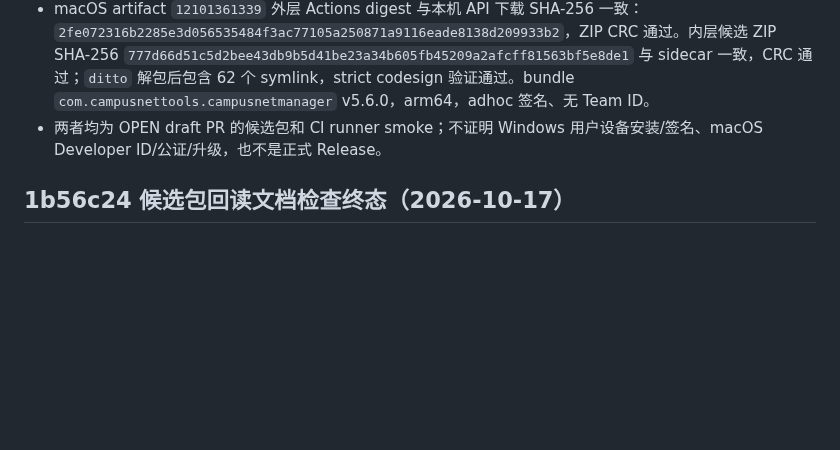
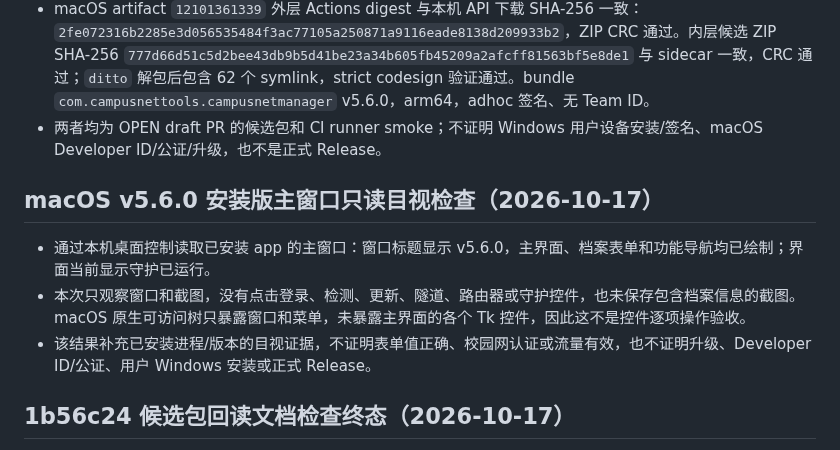
Before and after one commit to CampusNetTools/campus-net-manager, a Markdown page: docs/PROJECT_CLOSURE_PLAN.md, the part around the change. Drawn GitHub-style; blank space fills up the shorter version.

Commit message:
docs: record macOS installed UI visual check

```diff
--- a/docs/PROJECT_CLOSURE_PLAN.md
+++ b/docs/PROJECT_CLOSURE_PLAN.md
@@ -608,6 +608,12 @@ Android 前台保活改动前检查点：提交 `c03bfd26817b14eb4aabefabf4fc867
 - macOS artifact `12101361339` 外层 Actions digest 与本机 API 下载 SHA-256 一致：`2fe072316b2285e3d056535484f3ac77105a250871a9116eade8138d209933b2`，ZIP CRC 通过。内层候选 ZIP SHA-256 `777d66d51c5d2bee43db9b5d41be23a34b605fb45209a2afcff81563bf5e8de1` 与 sidecar 一致，CRC 通过；`ditto` 解包后包含 62 个 symlink，strict codesign 验证通过。bundle `com.campusnettools.campusnetmanager` v5.6.0，arm64，adhoc 签名、无 Team ID。
 - 两者均为 OPEN draft PR 的候选包和 CI runner smoke；不证明 Windows 用户设备安装/签名、macOS Developer ID/公证/升级，也不是正式 Release。
 
+## macOS v5.6.0 安装版主窗口只读目视检查（2026-10-17）
+
+- 通过本机桌面控制读取已安装 app 的主窗口：窗口标题显示 v5.6.0，主界面、档案表单和功能导航均已绘制；界面当前显示守护已运行。
+- 本次只观察窗口和截图，没有点击登录、检测、更新、隧道、路由器或守护控件，也未保存包含档案信息的截图。macOS 原生可访问树只暴露窗口和菜单，未暴露主界面的各个 Tk 控件，因此这不是控件逐项操作验收。
+- 该结果补充已安装进程/版本的目视证据，不证明表单值正确、校园网认证或流量有效，也不证明升级、Developer ID/公证、用户 Windows 安装或正式 Release。
+
 ## 1b56c24 候选包回读文档检查终态（2026-10-17）
 
 - PR CI run `39035668964` 对 head `1b56c24ca91a62e3a9e72a4db44df25e7a7d2b5c` 的 Windows/macOS 全套测试、静态、版本、路由器工作台页面和敏感值检查均 success；发布 job 因 PR #1 仍为 OPEN draft skipped。
```
